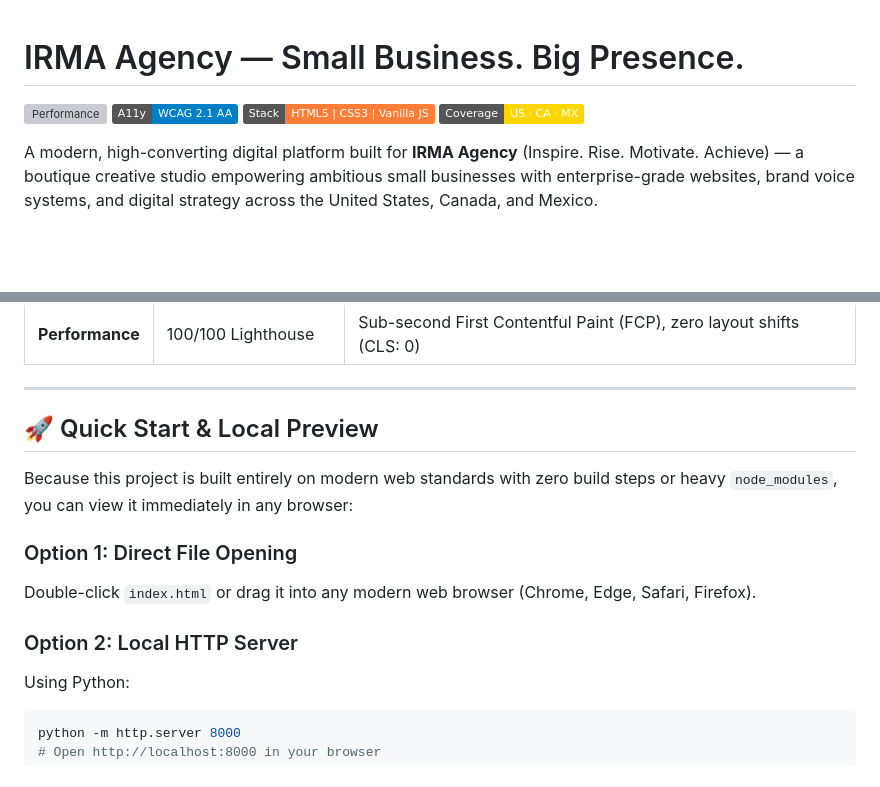
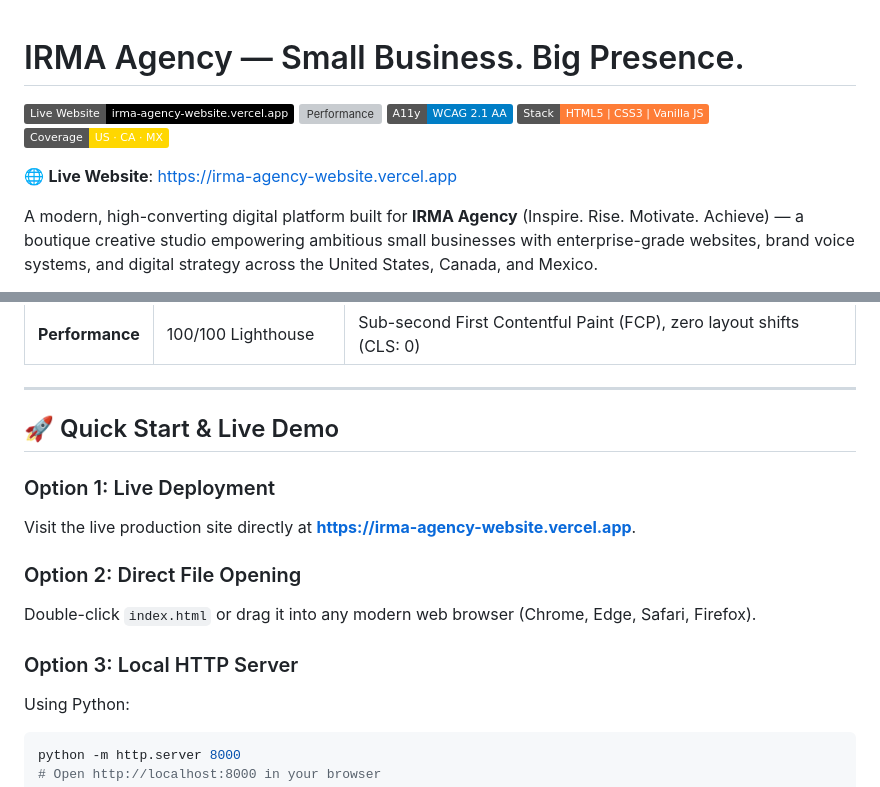
Before and after one commit to Mad-Jack-Silver/Irma-Agency-Website, a Markdown page: README.md, 2 parts joined by grey strips. Drawn GitHub-style; badges without logos; blank space fills up the shorter version; grey boxes are pictures that could not be loaded.

Commit message:
Added Live Link

````diff
--- a/README.md
+++ b/README.md
@@ -1,9 +1,12 @@
 # IRMA Agency — Small Business. Big Presence.
 
+[![Live Website](https://img.shields.io/badge/Live%20Website-irma--agency--website.vercel.app-black?style=flat&logo=vercel)](https://irma-agency-website.vercel.app)
 [![Performance](https://img.shields.io/badge/Lighthouse-100%2F100-brightgreen.svg)](#performance--architecture)
 [![Accessibility](https://img.shields.io/badge/A11y-WCAG%202.1%20AA-blue.svg)](#accessibility--standards)
 [![Stack](https://img.shields.io/badge/Stack-HTML5%20%7C%20CSS3%20%7C%20Vanilla%20JS-orange.svg)](#tech-stack)
 [![Markets](https://img.shields.io/badge/Coverage-US%20%C2%B7%20CA%20%C2%B7%20MX-gold.svg)](#market-footprint)
+
+🌐 **Live Website**: [https://irma-agency-website.vercel.app](https://irma-agency-website.vercel.app)
 
 A modern, high-converting digital platform built for **IRMA Agency** (Inspire. Rise. Motivate. Achieve) — a boutique creative studio empowering ambitious small businesses with enterprise-grade websites, brand voice systems, and digital strategy across the United States, Canada, and Mexico.
 
@@ -78,14 +81,15 @@ Irma Agency/
 
 ---
 
-## 🚀 Quick Start & Local Preview
+## 🚀 Quick Start & Live Demo
 
-Because this project is built entirely on modern web standards with zero build steps or heavy `node_modules`, you can view it immediately in any browser:
+### Option 1: Live Deployment
+Visit the live production site directly at **[https://irma-agency-website.vercel.app](https://irma-agency-website.vercel.app)**.
 
-### Option 1: Direct File Opening
+### Option 2: Direct File Opening
 Double-click `index.html` or drag it into any modern web browser (Chrome, Edge, Safari, Firefox).
 
-### Option 2: Local HTTP Server
+### Option 3: Local HTTP Server
 Using Python:
 ```bash
 python -m http.server 8000
````
